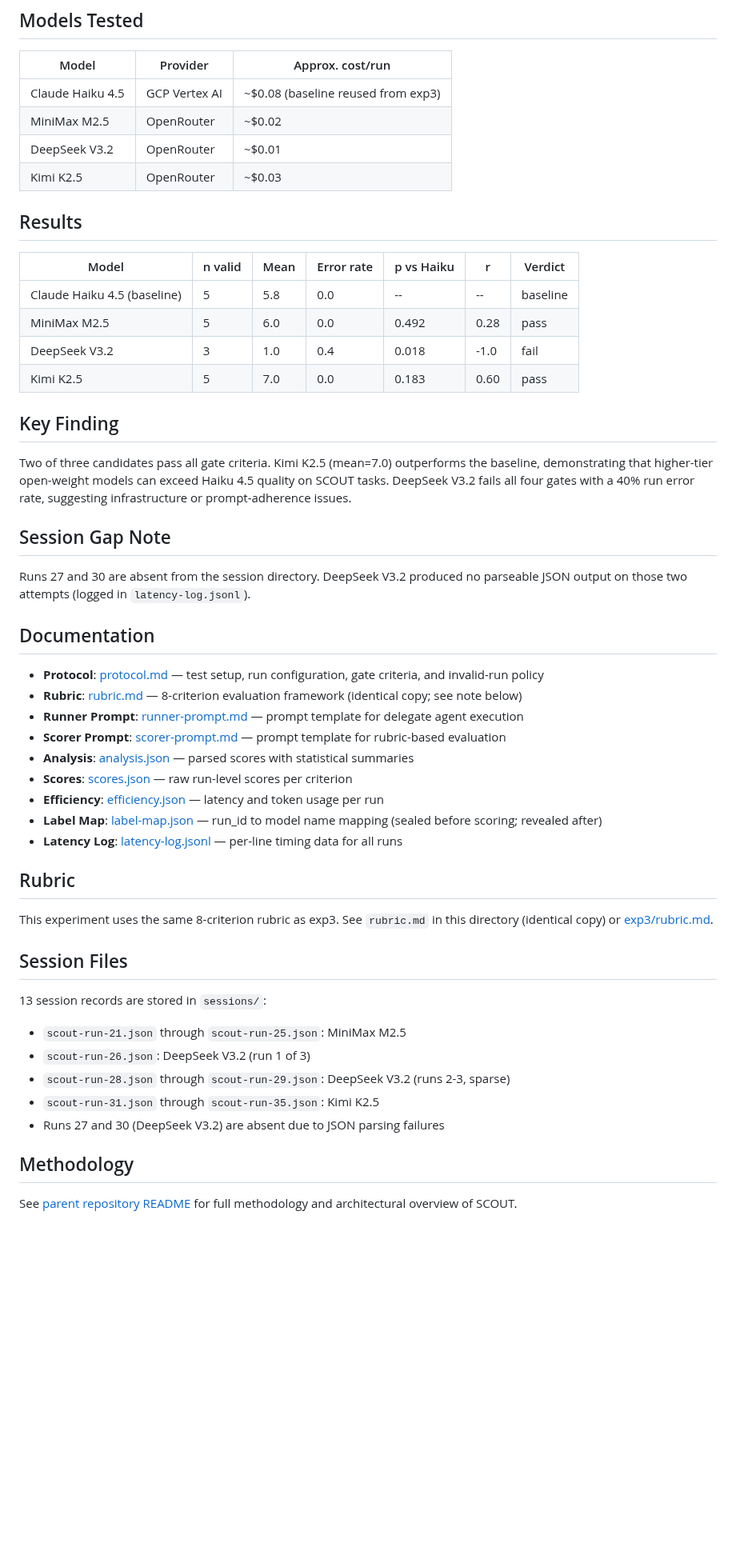
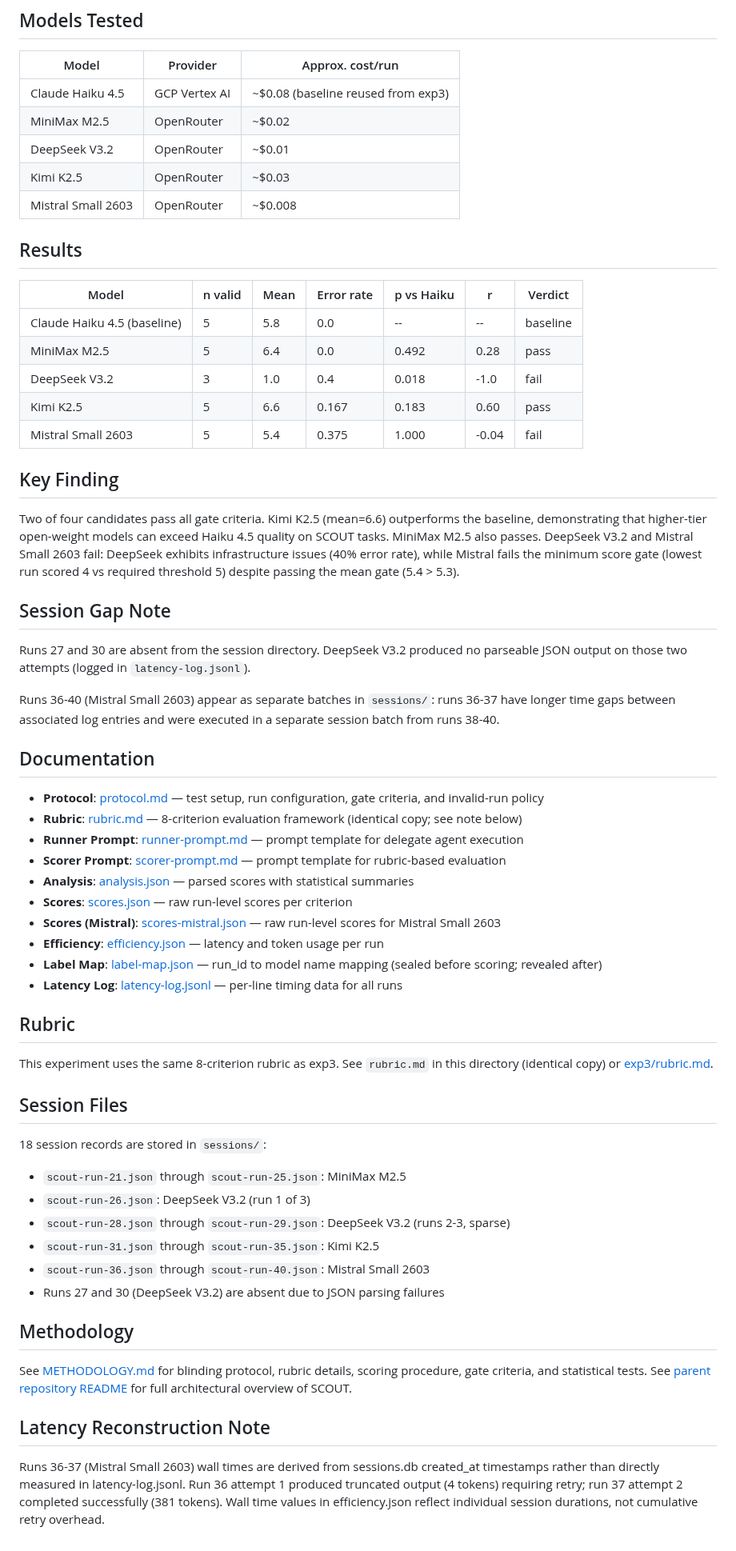
Before and after one commit to clouatre-labs/llm-agent-experiments, a Markdown page: experiments/exp4-model-comparison-r2/README.md, the part around one of its changes. Shown at 80% size. Drawn GitHub-style; blank space fills up the shorter version.

```diff
--- a/experiments/exp4-model-comparison-r2/README.md
+++ b/experiments/exp4-model-comparison-r2/README.md
@@ -18,23 +18,27 @@ The baseline (Claude Haiku 4.5, mean=5.8) is reused from exp3 to enable cross-ro
 | MiniMax M2.5 | OpenRouter | ~$0.02 |
 | DeepSeek V3.2 | OpenRouter | ~$0.01 |
 | Kimi K2.5 | OpenRouter | ~$0.03 |
+| Mistral Small 2603 | OpenRouter | ~$0.008 |
 
 ## Results
 
 | Model | n valid | Mean | Error rate | p vs Haiku | r | Verdict |
 |-------|---------|------|------------|-----------|---|---------|
 | Claude Haiku 4.5 (baseline) | 5 | 5.8 | 0.0 | -- | -- | baseline |
-| MiniMax M2.5 | 5 | 6.0 | 0.0 | 0.492 | 0.28 | pass |
+| MiniMax M2.5 | 5 | 6.4 | 0.0 | 0.492 | 0.28 | pass |
 | DeepSeek V3.2 | 3 | 1.0 | 0.4 | 0.018 | -1.0 | fail |
-| Kimi K2.5 | 5 | 7.0 | 0.0 | 0.183 | 0.60 | pass |
+| Kimi K2.5 | 5 | 6.6 | 0.167 | 0.183 | 0.60 | pass |
+| Mistral Small 2603 | 5 | 5.4 | 0.375 | 1.000 | -0.04 | fail |
 
 ## Key Finding
 
-Two of three candidates pass all gate criteria. Kimi K2.5 (mean=7.0) outperforms the baseline, demonstrating that higher-tier open-weight models can exceed Haiku 4.5 quality on SCOUT tasks. DeepSeek V3.2 fails all four gates with a 40% run error rate, suggesting infrastructure or prompt-adherence issues.
+Two of four candidates pass all gate criteria. Kimi K2.5 (mean=6.6) outperforms the baseline, demonstrating that higher-tier open-weight models can exceed Haiku 4.5 quality on SCOUT tasks. MiniMax M2.5 also passes. DeepSeek V3.2 and Mistral Small 2603 fail: DeepSeek exhibits infrastructure issues (40% error rate), while Mistral fails the minimum score gate (lowest run scored 4 vs required threshold 5) despite passing the mean gate (5.4 > 5.3).
 
 ## Session Gap Note
 
 Runs 27 and 30 are absent from the session directory. DeepSeek V3.2 produced no parseable JSON output on those two attempts (logged in `latency-log.jsonl`).
+
+Runs 36-40 (Mistral Small 2603) appear as separate batches in `sessions/`: runs 36-37 have longer time gaps between associated log entries and were executed in a separate session batch from runs 38-40.
 
 ## Documentation
 
@@ -44,6 +48,7 @@ Runs 27 and 30 are absent from the session directory. DeepSeek V3.2 produced no
 - **Scorer Prompt**: [scorer-prompt.md](scorer-prompt.md) — prompt template for rubric-based evaluation
 - **Analysis**: [analysis.json](analysis.json) — parsed scores with statistical summaries
 - **Scores**: [scores.json](scores.json) — raw run-level scores per criterion
+- **Scores (Mistral)**: [scores-mistral.json](scores-mistral.json) — raw run-level scores for Mistral Small 2603
 - **Efficiency**: [efficiency.json](efficiency.json) — latency and token usage per run
 - **Label Map**: [label-map.json](label-map.json) — run_id to model name mapping (sealed before scoring; revealed after)
 - **Latency Log**: [latency-log.jsonl](latency-log.jsonl) — per-line timing data for all runs
@@ -54,13 +59,18 @@ This experiment uses the same 8-criterion rubric as exp3. See `rubric.md` in thi
 
 ## Session Files
 
-13 session records are stored in `sessions/`:
+18 session records are stored in `sessions/`:
 - `scout-run-21.json` through `scout-run-25.json`: MiniMax M2.5
 - `scout-run-26.json`: DeepSeek V3.2 (run 1 of 3)
 - `scout-run-28.json` through `scout-run-29.json`: DeepSeek V3.2 (runs 2-3, sparse)
 - `scout-run-31.json` through `scout-run-35.json`: Kimi K2.5
+- `scout-run-36.json` through `scout-run-40.json`: Mistral Small 2603
 - Runs 27 and 30 (DeepSeek V3.2) are absent due to JSON parsing failures
 
 ## Methodology
 
-See [parent repository README](../../README.md) for full methodology and architectural overview of SCOUT.
+See [METHODOLOGY.md](METHODOLOGY.md) for blinding protocol, rubric details, scoring procedure, gate criteria, and statistical tests. See [parent repository README](../../README.md) for full architectural overview of SCOUT.
+
+## Latency Reconstruction Note
+
+Runs 36-37 (Mistral Small 2603) wall times are derived from sessions.db created_at timestamps rather than directly measured in latency-log.jsonl. Run 36 attempt 1 produced truncated output (4 tokens) requiring retry; run 37 attempt 2 completed successfully (381 tokens). Wall time values in efficiency.json reflect individual session durations, not cumulative retry overhead.
```
Also changed, not shown: other parts of experiments/exp4-model-comparison-r2/README.md (+1 -1 lines), experiments/exp4-model-comparison-r2/METHODOLOGY.md (added, +78 -0 lines), figures/cost-quality-scatter.png, figures/criterion-heatmap.png, figures/eff-cost-bar.png, figures/mean-score-bar.png, 4 other files.
